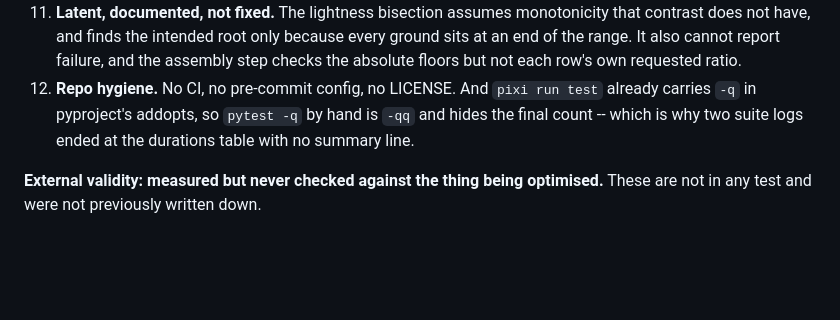
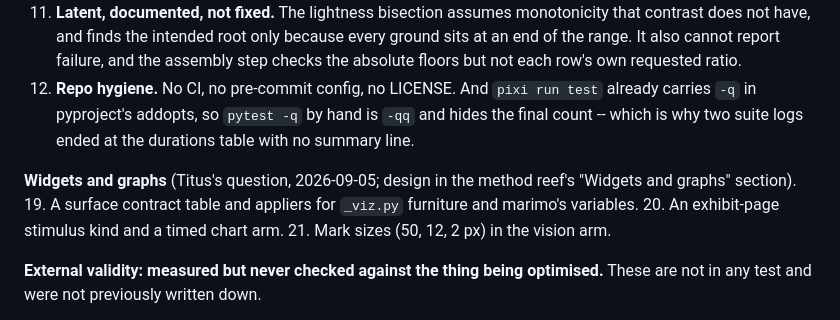
Before and after one commit to Titus-von-Koeller/theme-calibration, a Markdown page: CLAUDE.md, the part around the change. Drawn GitHub-style; blank space fills up the shorter version.

Commit message:
Reef: how widget and graph theming join the optimisation
Titus's question, answered as design: furniture is theme colour derived from the one
published palette, data marks are chosen by discriminability with harmony and separation
constraints, and the implementation is one artefact with an applier per target, a surface
contract table the physical checks, an exhibit-page stimulus and a timed chart arm. Queued
as items 19 to 21.

Co-Authored-By: Claude Fable 5.1 <noreply@anthropic.com>

```diff
--- a/CLAUDE.md
+++ b/CLAUDE.md
@@ -114,6 +114,11 @@ Open questions, most valuable first. Figures are from 320 responses, 215 duels.
     final count -- which is why two suite logs ended at the durations table with no
     summary line.
 
+**Widgets and graphs** (Titus's question, 2026-09-05; design in the method reef's "Widgets
+and graphs" section). 19. A surface contract table and appliers for `_viz.py` furniture and
+marimo's variables. 20. An exhibit-page stimulus kind and a timed chart arm. 21. Mark sizes
+(50, 12, 2 px) in the vision arm.
+
 **External validity: measured but never checked against the thing being optimised.**
 These are not in any test and were not previously written down.
 
```
Also changed, not shown: 1 other file.
